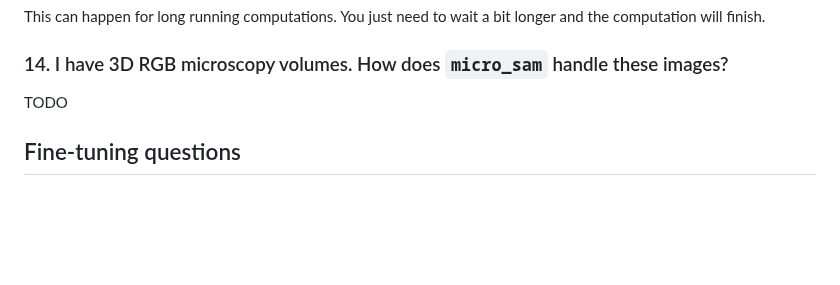
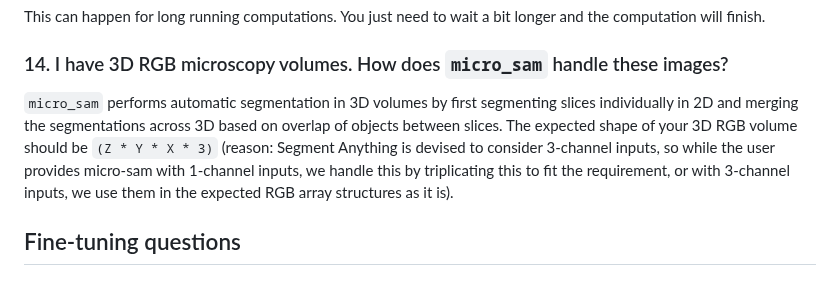
Before and after one commit to computational-cell-analytics/micro-sam, a Markdown page: doc/faq.md, the part around the change. Rendered like a GitHub page; blank space fills up the shorter version.

Commit message:
Add described answer to the issue

```diff
--- a/doc/faq.md
+++ b/doc/faq.md
@@ -132,7 +132,7 @@ This can happen for long running computations. You just need to wait a bit longe
 
 
 ### 14. I have 3D RGB microscopy volumes. How does `micro_sam` handle these images?
-TODO
+`micro_sam` performs automatic segmentation in 3D volumes by first segmenting slices individually in 2D and merging the segmentations across 3D based on overlap of objects between slices. The expected shape of your 3D RGB volume should be `(Z * Y * X * 3)` (reason: Segment Anything is devised to consider 3-channel inputs, so while the user provides micro-sam with 1-channel inputs, we handle this by triplicating this to fit the requirement, or with 3-channel inputs, we use them in the expected RGB array structures as it is).
 
 
 ## Fine-tuning questions
```
